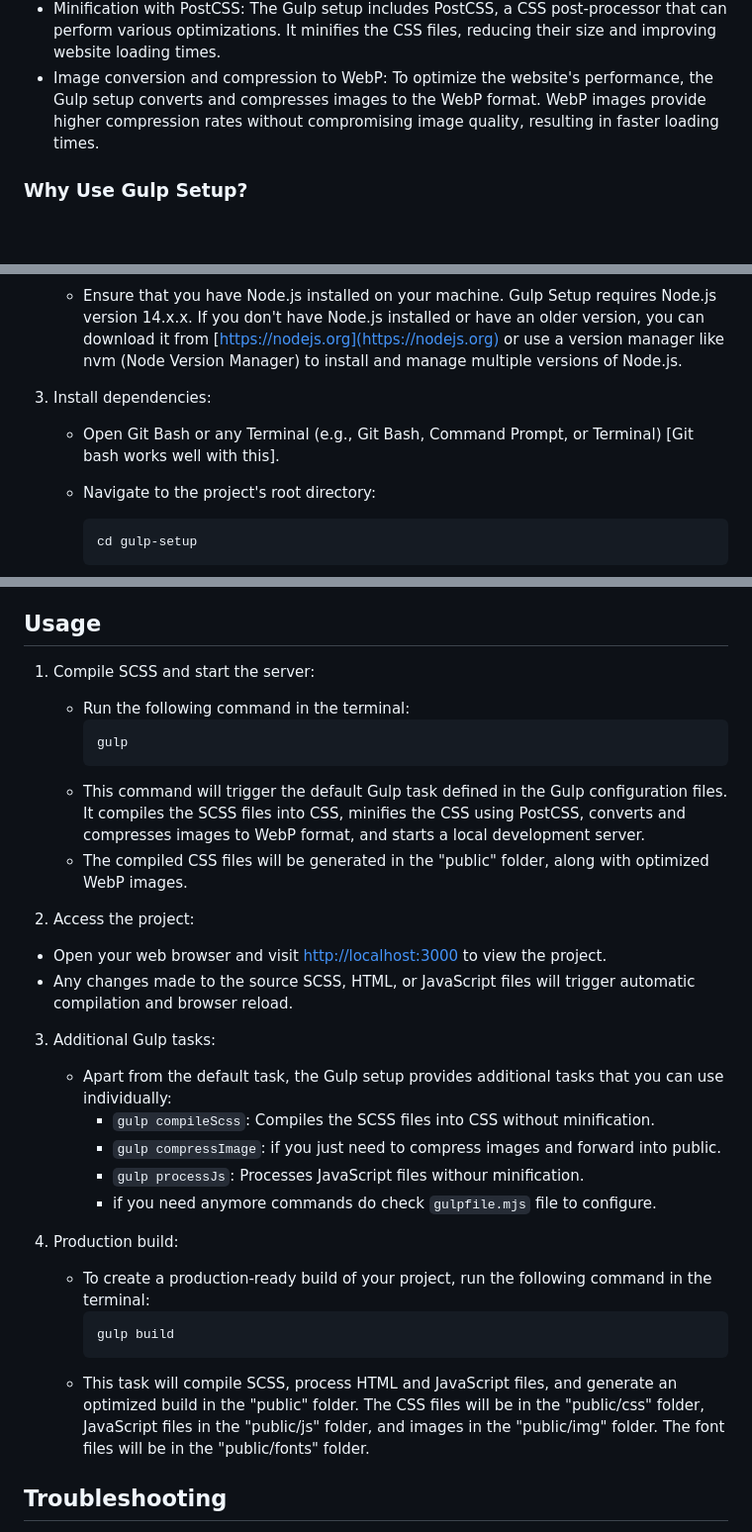
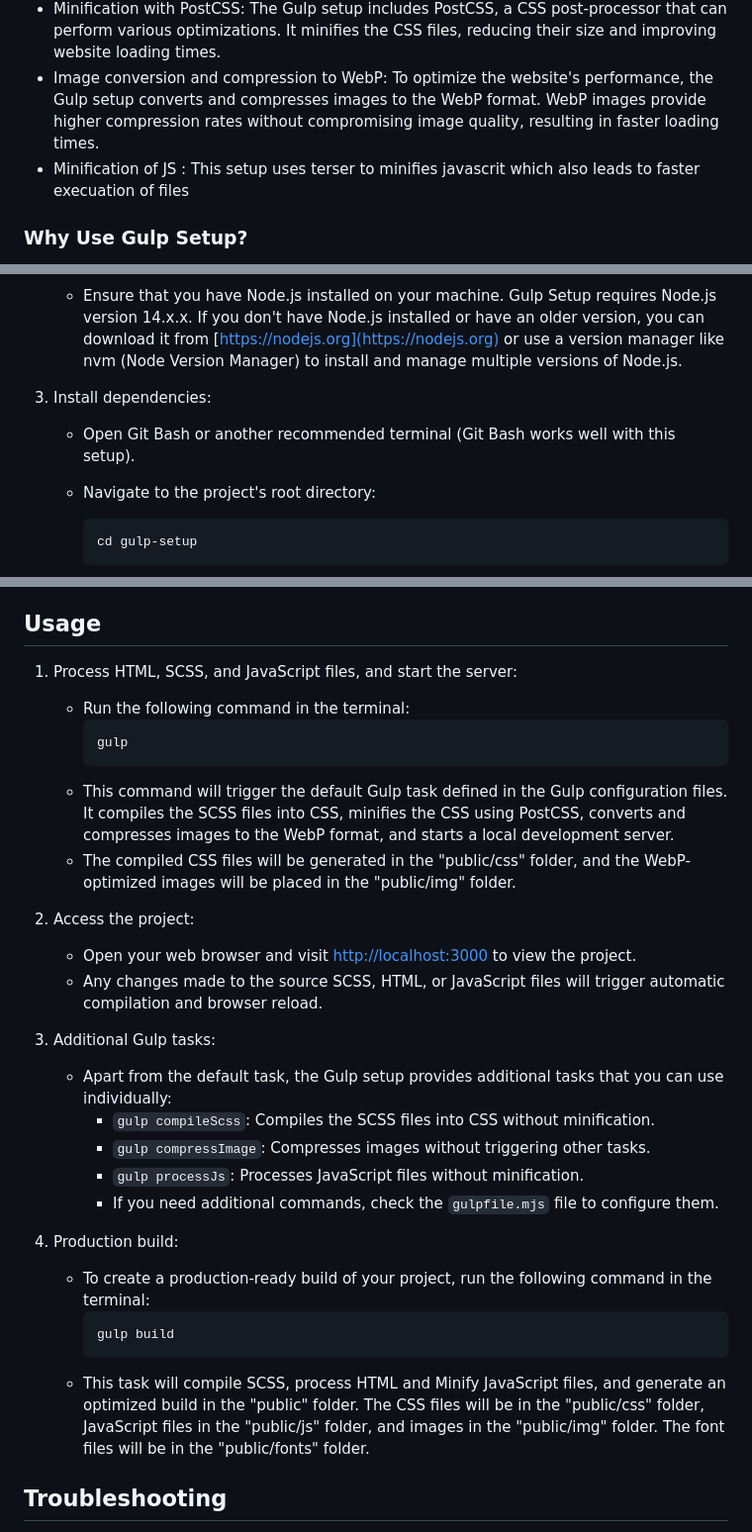
Before and after one commit to developerr-ayush/gulp-setup, a Markdown page: README.md, 3 parts joined by grey strips. Shown: that part at 99% size. GitHub-like rendering; blank space fills up the shorter version.

````diff
--- a/README.md
+++ b/README.md
@@ -11,6 +10,7 @@
 - Automatic public folder generation: The Gulp setup automatically generates a "public" folder where compiled CSS, JavaScript, and optimized assets are placed. This folder can be used for serving the project files in a production environment.
 - Minification with PostCSS: The Gulp setup includes PostCSS, a CSS post-processor that can perform various optimizations. It minifies the CSS files, reducing their size and improving website loading times.
 - Image conversion and compression to WebP: To optimize the website's performance, the Gulp setup converts and compresses images to the WebP format. WebP images provide higher compression rates without compromising image quality, resulting in faster loading times.
+- Minification of JS : This setup uses terser to minifies javascrit which also leads to faster execuation of files
 
 ### Why Use Gulp Setup?
 - Easy setup: The predefined folder structure and Gulp configuration files save you time and effort in setting up a basic project structure.
@@ -32,7 +32,7 @@
    - Ensure that you have Node.js installed on your machine. Gulp Setup requires Node.js version 14.x.x. If you don't have Node.js installed or have an older version, you can download it from [https://nodejs.org](https://nodejs.org) or use a version manager like nvm (Node Version Manager) to install and manage multiple versions of Node.js.
 
 3. Install dependencies:
-   - Open Git Bash or any Terminal (e.g., Git Bash, Command Prompt, or Terminal) [Git bash works well with this].
+   - Open Git Bash or another recommended terminal (Git Bash works well with this setup).
    - Navigate to the project's root directory:
      ```
      cd gulp-setup
@@ -56,32 +56,32 @@
 
 
 ## Usage
-1. Compile SCSS and start the server:
+1. Process HTML, SCSS, and JavaScript files, and start the server:
    - Run the following command in the terminal:
      ```
      gulp
      ```
-    - This command will trigger the default Gulp task defined in the Gulp configuration files. It compiles the SCSS files into CSS, minifies the CSS using PostCSS, converts and compresses images to WebP format, and starts a local development server.
-   - The compiled CSS files will be generated in the "public" folder, along with optimized WebP images.
+   - This command will trigger the default Gulp task defined in the Gulp configuration files. It compiles the SCSS files into CSS, minifies the CSS using PostCSS, converts and compresses images to the WebP format, and starts a local development server.
+   - The compiled CSS files will be generated in the "public/css" folder, and the WebP-optimized images will be placed in the "public/img" folder.
 
 
 2. Access the project:
-  - Open your web browser and visit [http://localhost:3000](http://localhost:3000) to view the project.
+   - Open your web browser and visit [http://localhost:3000](http://localhost:3000) to view the project.
    - Any changes made to the source SCSS, HTML, or JavaScript files will trigger automatic compilation and browser reload.
 
 3. Additional Gulp tasks:
    - Apart from the default task, the Gulp setup provides additional tasks that you can use individually:
      - `gulp compileScss`: Compiles the SCSS files into CSS without minification.
-     - `gulp compressImage`: if you just need to compress images and forward into public.
-     - `gulp processJs`: Processes JavaScript files withour minification.
-     - if you need anymore commands do check `gulpfile.mjs` file to configure.
+     - `gulp compressImage`: Compresses images without triggering other tasks.
+     - `gulp processJs`: Processes JavaScript files without minification.
+     - If you need additional commands, check the `gulpfile.mjs` file to configure them.
 
 4. Production build:
    - To create a production-ready build of your project, run the following command in the terminal:
      ```
      gulp build
      ```
-   - This task will compile SCSS, process HTML and JavaScript files, and generate an optimized build in the "public" folder. The CSS files will be in the "public/css" folder, JavaScript files in the "public/js" folder, and images in the "public/img" folder. The font files will be in the "public/fonts" folder.
+   - This task will compile SCSS, process HTML and Minify JavaScript files, and generate an optimized build in the "public" folder. The CSS files will be in the "public/css" folder, JavaScript files in the "public/js" folder, and images in the "public/img" folder. The font files will be in the "public/fonts" folder.
 
 
 
````
Also changed, not shown: other parts of README.md (+1 -2 lines).
